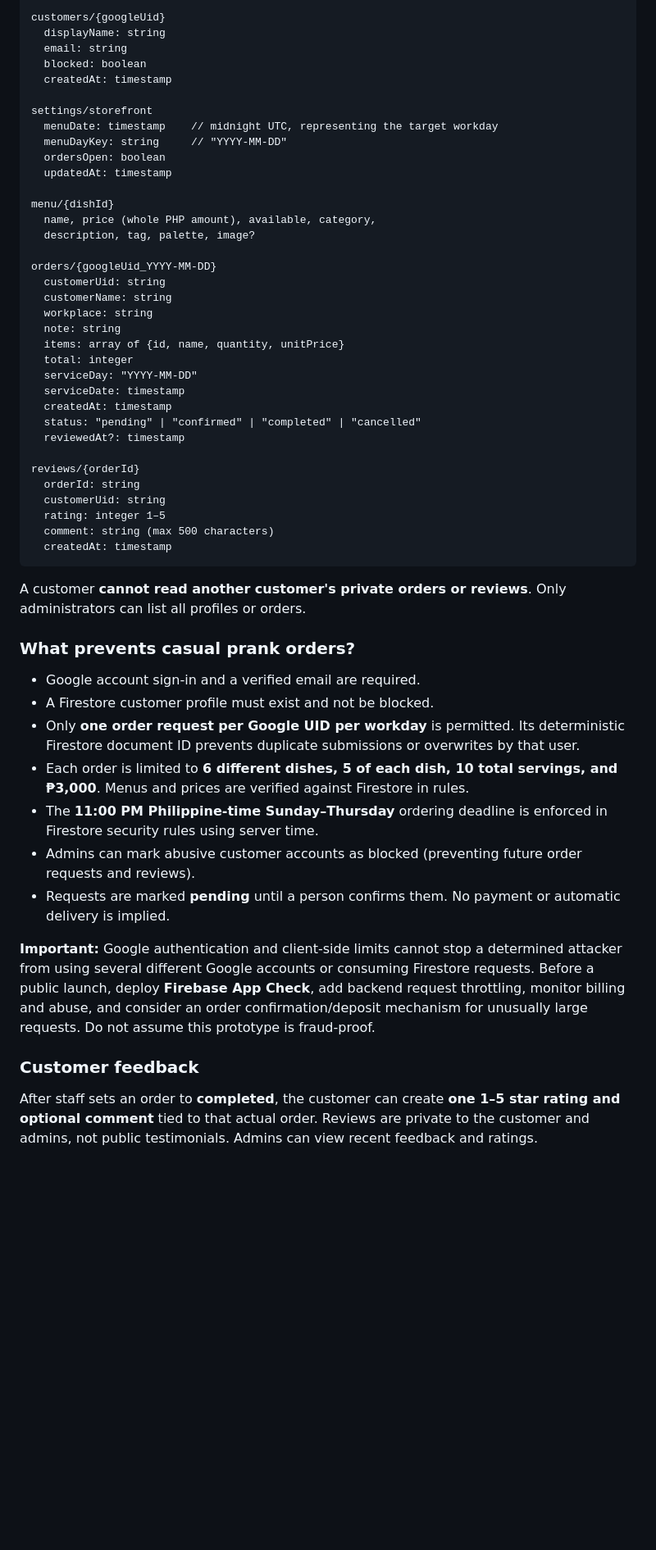
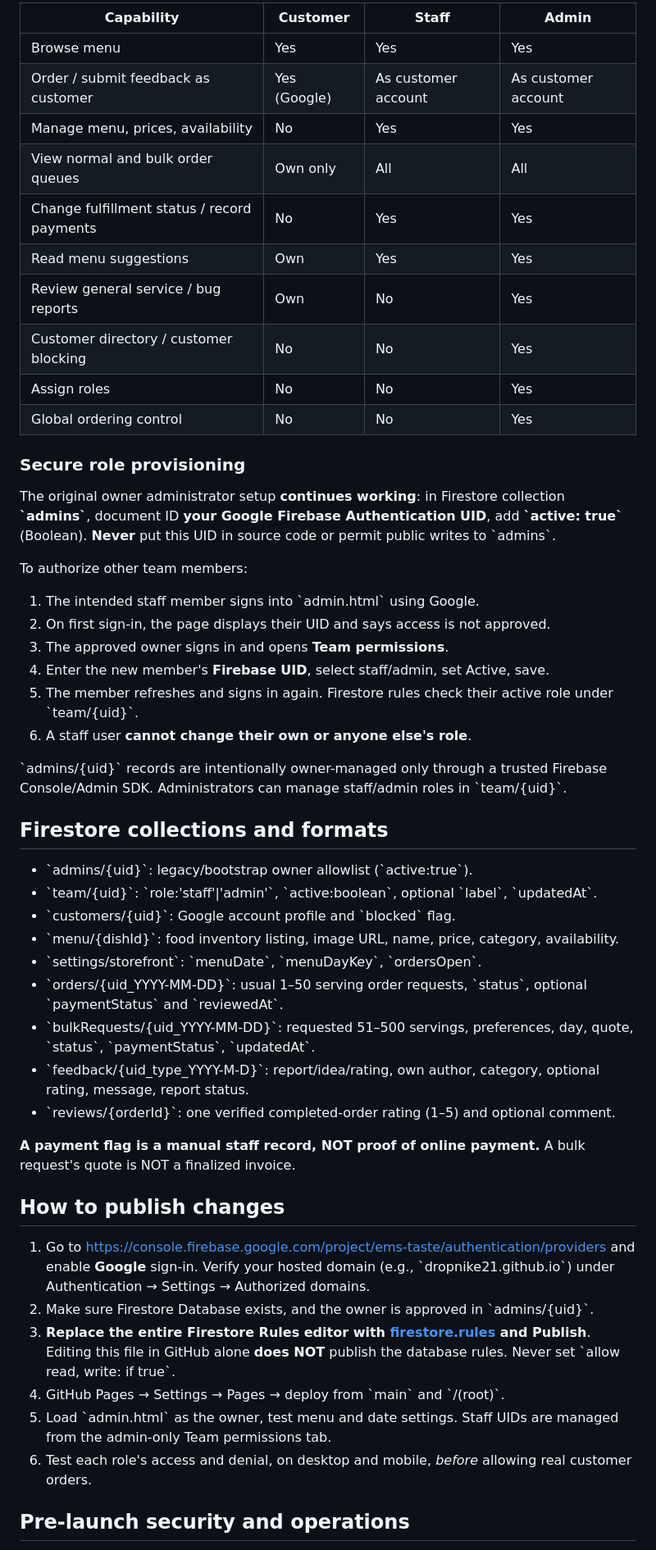
Before and after one commit to Dropnike21/em-s-taste-, a Markdown page: README.md, the part around one of its changes. Shown at 82% size. Drawn GitHub-style; blank space fills up the shorter version.

Commit message:
Document modular customer staff admin access and bulk booking operations

````diff
--- a/README.md
+++ b/README.md
@@ -30,56 +58,53 @@ admins/{adminUid}
 
-customers/{googleUid}
-  displayName: string
-  email: string
-  blocked: boolean
-  createdAt: timestamp
+| Capability | Customer | Staff | Admin |
+|---|---|---|---|
+| Browse menu | Yes | Yes | Yes |
+| Order / submit feedback as customer | Yes (Google) | As customer account | As customer account |
+| Manage menu, prices, availability | No | Yes | Yes |
+| View normal and bulk order queues | Own only | All | All |
+| Change fulfillment status / record payments | No | Yes | Yes |
+| Read menu suggestions | Own | Yes | Yes |
+| Review general service / bug reports | Own | No | Yes |
+| Customer directory / customer blocking | No | No | Yes |
+| Assign roles | No | No | Yes |
+| Global ordering control | No | No | Yes |
 
-settings/storefront
-  menuDate: timestamp    // midnight UTC, representing the target workday
-  menuDayKey: string     // "YYYY-MM-DD"
-  ordersOpen: boolean
-  updatedAt: timestamp
+### Secure role provisioning
 
-menu/{dishId}
-  name, price (whole PHP amount), available, category,
-  description, tag, palette, image?
+The original owner administrator setup **continues working**: in Firestore collection **\`admins\`**, document ID **your Google Firebase Authentication UID**, add **\`active: true\`** (Boolean). **Never** put this UID in source code or permit public writes to \`admins\`.
 
-orders/{googleUid_YYYY-MM-DD}
-  customerUid: string
-  customerName: string
-  workplace: string
-  note: string
-  items: array of {id, name, quantity, unitPrice}
-  total: integer
-  serviceDay: "YYYY-MM-DD"
-  serviceDate: timestamp
-  createdAt: timestamp
-  status: "pending" | "confirmed" | "completed" | "cancelled"
-  reviewedAt?: timestamp
+To authorize other team members:
+1. The intended staff member signs into \`admin.html\` using Google.
+2. On first sign-in, the page displays their UID and says access is not approved.
+3. The approved owner signs in and opens **Team permissions**.
+4. Enter the new member's **Firebase UID**, select staff/admin, set Active, save.
+5. The member refreshes and signs in again. Firestore rules check their active role under \`team/{uid}\`.
+6. A staff user **cannot change their own or anyone else's role**.
 
-reviews/{orderId}
-  orderId: string
-  customerUid: string
-  rating: integer 1–5
-  comment: string (max 500 characters)
-  createdAt: timestamp
-```
+\`admins/{uid}\` records are intentionally owner-managed only through a trusted Firebase Console/Admin SDK. Administrators can manage staff/admin roles in \`team/{uid}\`.
 
-A customer **cannot read another customer's private orders or reviews**. Only administrators can list all profiles or orders.
+## Firestore collections and formats
 
-### What prevents casual prank orders?
+- \`admins/{uid}\`: legacy/bootstrap owner allowlist (\`active:true\`).
+- \`team/{uid}\`: \`role:'staff'|'admin'\`, \`active:boolean\`, optional \`label\`, \`updatedAt\`.
+- \`customers/{uid}\`: Google account profile and \`blocked\` flag.
+- \`menu/{dishId}\`: food inventory listing, image URL, name, price, category, availability.
+- \`settings/storefront\`: \`menuDate\`, \`menuDayKey\`, \`ordersOpen\`.
+- \`orders/{uid_YYYY-MM-DD}\`: usual 1–50 serving order requests, \`status\`, optional \`paymentStatus\` and \`reviewedAt\`.
+- \`bulkRequests/{uid_YYYY-MM-DD}\`: requested 51–500 servings, preferences, day, quote, \`status\`, \`paymentStatus\`, \`updatedAt\`.
+- \`feedback/{uid_type_YYYY-M-D}\`: report/idea/rating, own author, category, optional rating, message, report status.
+- \`reviews/{orderId}\`: one verified completed-order rating (1–5) and optional comment.
 
-- Google account sign-in and a verified email are required.
-- A Firestore customer profile must exist and not be blocked.
-- Only **one order request per Google UID per workday** is permitted. Its deterministic Firestore document ID prevents duplicate submissions or overwrites by that user.
-- Each order is limited to **6 different dishes, 5 of each dish, 10 total servings, and ₱3,000**. Menus and prices are verified against Firestore in rules.
-- The **11:00 PM Philippine-time Sunday–Thursday** ordering deadline is enforced in Firestore security rules using server time.
-- Admins can mark abusive customer accounts as blocked (preventing future order requests and reviews).
-- Requests are marked **pending** until a person confirms them. No payment or automatic delivery is implied.
+**A payment flag is a manual staff record, NOT proof of online payment.** A bulk request's quote is NOT a finalized invoice.
 
-**Important:** Google authentication and client-side limits cannot stop a determined attacker from using several different Google accounts or consuming Firestore requests. Before a public launch, deploy **Firebase App Check**, add backend request throttling, monitor billing and abuse, and consider an order confirmation/deposit mechanism for unusually large requests. Do not assume this prototype is fraud-proof.
+## How to publish changes
 
-### Customer feedback
+1. Go to https://console.firebase.google.com/project/ems-taste/authentication/providers and enable **Google** sign-in. Verify your hosted domain (e.g., \`dropnike21.github.io\`) under Authentication → Settings → Authorized domains.
+2. Make sure Firestore Database exists, and the owner is approved in \`admins/{uid}\`.
+3. **Replace the entire Firestore Rules editor with [firestore.rules](firestore.rules) and Publish**. Editing this file in GitHub alone **does NOT** publish the database rules. Never set \`allow read, write: if true\`.
+4. GitHub Pages → Settings → Pages → deploy from \`main\` and \`/(root)\`.
+5. Load \`admin.html\` as the owner, test menu and date settings. Staff UIDs are managed from the admin-only Team permissions tab.
+6. Test each role's access and denial, on desktop and mobile, *before* allowing real customer orders.
 
-After staff sets an order to **completed**, the customer can create **one 1–5 star rating and optional comment** tied to that actual order. Reviews are private to the customer and admins, not public testimonials. Admins can view recent feedback and ratings.
+## Pre-launch security and operations
 
````
Also changed, not shown: other parts of README.md (+70 -67 lines).
